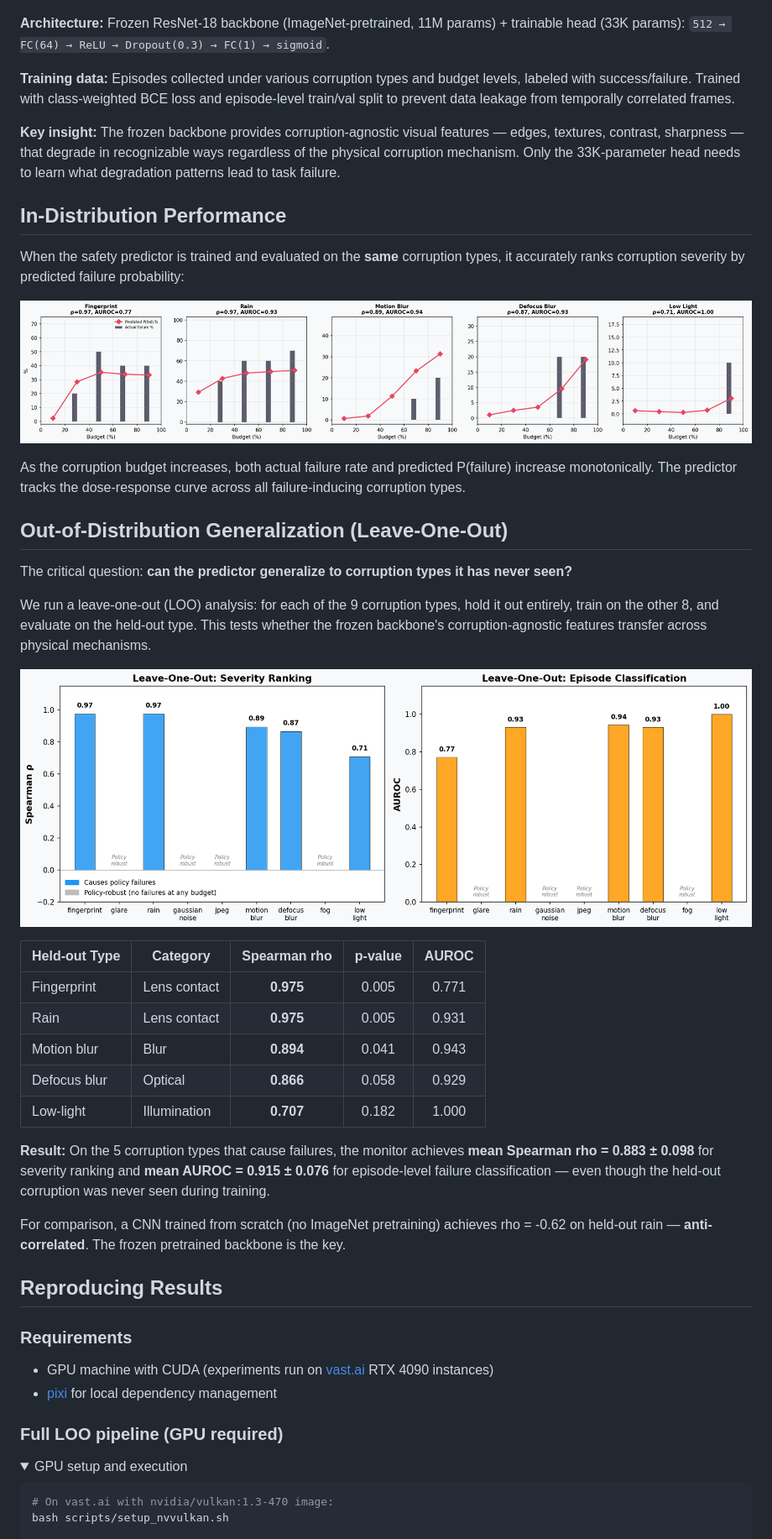
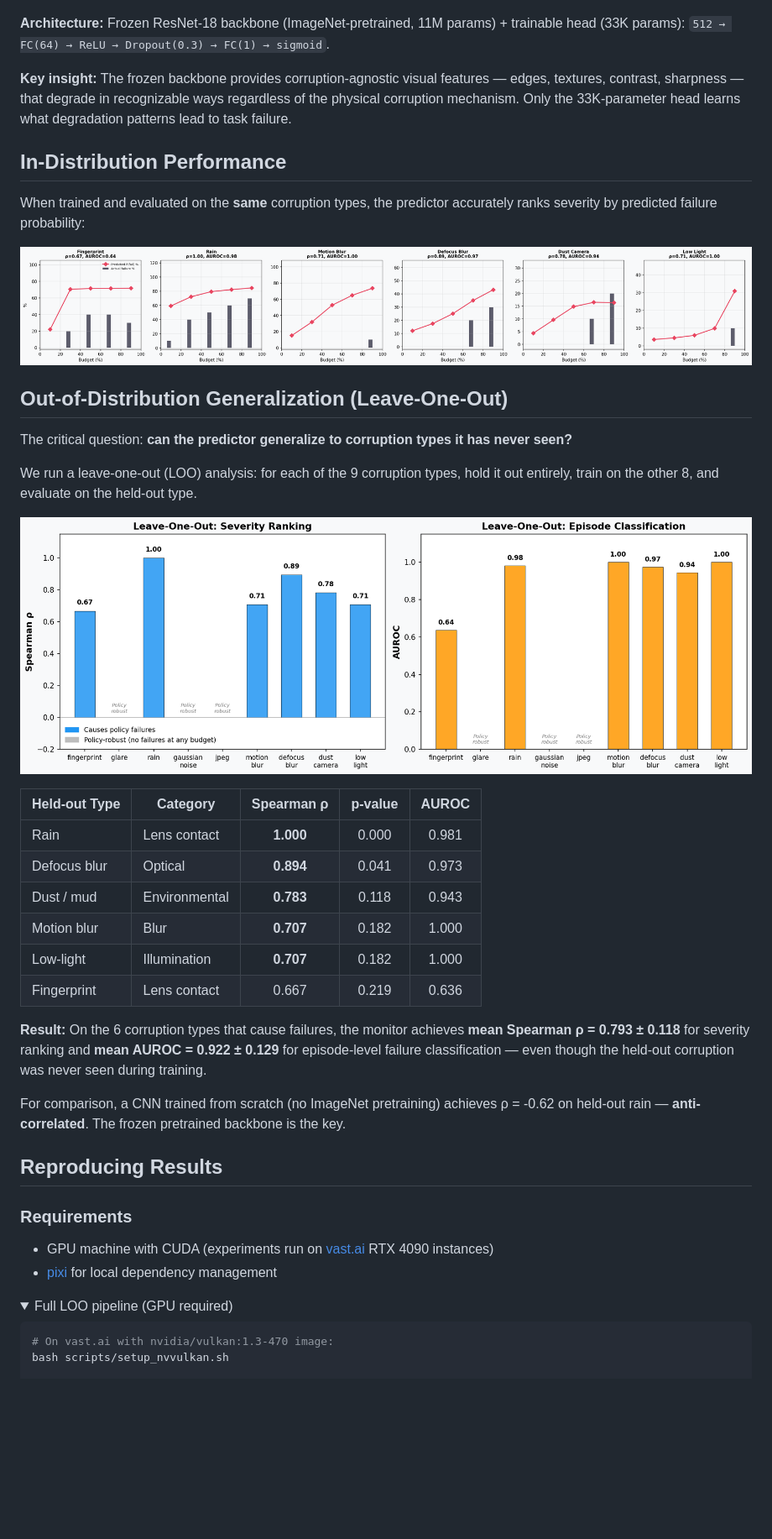
Before and after one commit to kilojoules/Robot-Arm-SOTIF, a Markdown page: README.md, the part around one of its changes. Shown at 84% size. Rendered like a GitHub page; pictures changed too: docs/figures/loo_per_fold.png, docs/figures/loo_results.png; folded sections open; blank space fills up the shorter version.

````diff
--- a/README.md
+++ b/README.md
@@ -58,41 +62,38 @@ We train a lightweight CNN to predict P(failure) from a single camera frame —
 
 **Architecture:** Frozen ResNet-18 backbone (ImageNet-pretrained, 11M params) + trainable head (33K params): `512 → FC(64) → ReLU → Dropout(0.3) → FC(1) → sigmoid`.
 
-**Training data:** Episodes collected under various corruption types and budget levels, labeled with success/failure. Trained with class-weighted BCE loss and episode-level train/val split to prevent data leakage from temporally correlated frames.
-
-**Key insight:** The frozen backbone provides corruption-agnostic visual features — edges, textures, contrast, sharpness — that degrade in recognizable ways regardless of the physical corruption mechanism. Only the 33K-parameter head needs to learn what degradation patterns lead to task failure.
+**Key insight:** The frozen backbone provides corruption-agnostic visual features — edges, textures, contrast, sharpness — that degrade in recognizable ways regardless of the physical corruption mechanism. Only the 33K-parameter head learns what degradation patterns lead to task failure.
 
 ## In-Distribution Performance
 
-When the safety predictor is trained and evaluated on the **same** corruption types, it accurately ranks corruption severity by predicted failure probability:
+When trained and evaluated on the **same** corruption types, the predictor accurately ranks severity by predicted failure probability:
 
 <p align="center">
   <img src="docs/figures/loo_per_fold.png" alt="Per-fold budget vs prediction" width="900">
 </p>
 
-As the corruption budget increases, both actual failure rate and predicted P(failure) increase monotonically. The predictor tracks the dose-response curve across all failure-inducing corruption types.
-
 ## Out-of-Distribution Generalization (Leave-One-Out)
 
 The critical question: **can the predictor generalize to corruption types it has never seen?**
 
-We run a leave-one-out (LOO) analysis: for each of the 9 corruption types, hold it out entirely, train on the other 8, and evaluate on the held-out type. This tests whether the frozen backbone's corruption-agnostic features transfer across physical mechanisms.
+We run a leave-one-out (LOO) analysis: for each of the 9 corruption types, hold it out entirely, train on the other 8, and evaluate on the held-out type.
 
 <p align="center">
   <img src="docs/figures/loo_results.png" alt="LOO cross-corruption generalization results" width="900">
 </p>
 
-| Held-out Type | Category | Spearman rho | p-value | AUROC |
+| Held-out Type | Category | Spearman ρ | p-value | AUROC |
 |---|---|:---:|:---:|:---:|
-| Fingerprint | Lens contact | **0.975** | 0.005 | 0.771 |
-| Rain | Lens contact | **0.975** | 0.005 | 0.931 |
-| Motion blur | Blur | **0.894** | 0.041 | 0.943 |
-| Defocus blur | Optical | **0.866** | 0.058 | 0.929 |
+| Rain | Lens contact | **1.000** | 0.000 | 0.981 |
+| Defocus blur | Optical | **0.894** | 0.041 | 0.973 |
+| Dust / mud | Environmental | **0.783** | 0.118 | 0.943 |
+| Motion blur | Blur | **0.707** | 0.182 | 1.000 |
 | Low-light | Illumination | **0.707** | 0.182 | 1.000 |
+| Fingerprint | Lens contact | 0.667 | 0.219 | 0.636 |
 
-**Result:** On the 5 corruption types that cause failures, the monitor achieves **mean Spearman rho = 0.883 ± 0.098** for severity ranking and **mean AUROC = 0.915 ± 0.076** for episode-level failure classification — even though the held-out corruption was never seen during training.
+**Result:** On the 6 corruption types that cause failures, the monitor achieves **mean Spearman ρ = 0.793 ± 0.118** for severity ranking and **mean AUROC = 0.922 ± 0.129** for episode-level failure classification — even though the held-out corruption was never seen during training.
 
-For comparison, a CNN trained from scratch (no ImageNet pretraining) achieves rho = -0.62 on held-out rain — **anti-correlated**. The frozen pretrained backbone is the key.
+For comparison, a CNN trained from scratch (no ImageNet pretraining) achieves ρ = -0.62 on held-out rain — **anti-correlated**. The frozen pretrained backbone is the key.
 
 ## Reproducing Results
 
@@ -101,10 +102,8 @@ For comparison, a CNN trained from scratch (no ImageNet pretraining) achieves rh
 - GPU machine with CUDA (experiments run on [vast.ai](https://vast.ai) RTX 4090 instances)
 - [pixi](https://pixi.sh) for local dependency management
 
-### Full LOO pipeline (GPU required)
-
 <details>
-<summary>GPU setup and execution</summary>
+<summary>Full LOO pipeline (GPU required)</summary>
 
 ```bash
 # On vast.ai with nvidia/vulkan:1.3-470 image:
````
Also changed, not shown: other parts of README.md (+21 -11 lines), 4 other files.
